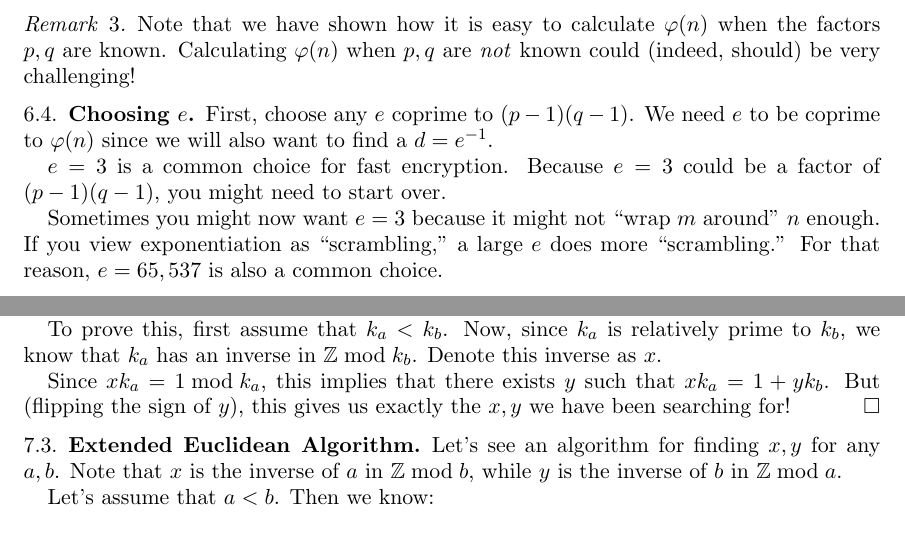
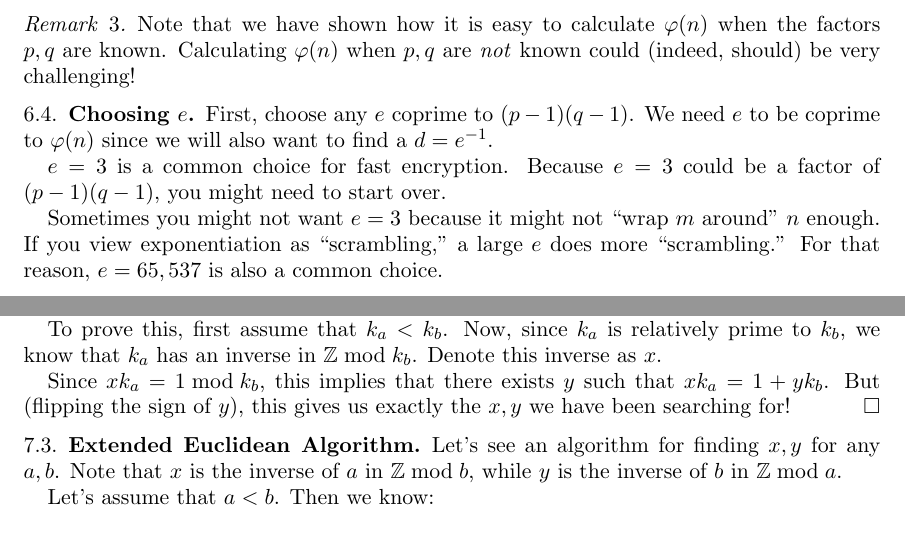
Before and after one commit to ruggeri/tech-notes, a LaTeX paper (math/rsa/rsa.tex, which reads math/rsa/05-rsa.tex, math/rsa/06-euclidean-algorithm.tex): two parts of pages 10 and 12 of 13, joined at a grey line, cut so that both start at the same text. Compiled offline with pdfLaTeX.

Commit message:
fix a few rsa typos

```diff
--- a/math/rsa/05-rsa.tex
+++ b/math/rsa/05-rsa.tex
@@ -129,7 +129,7 @@ coprime to $\varphi(n)$ since we will also want to find a $d = \inv{e}$.
 $e = 3$ is a common choice for fast encryption. Because $e = 3$ could be
 a factor of $(p - 1)(q - 1)$, you might need to start over.
 
-Sometimes you might now want $e = 3$ because it might not ``wrap $m$
+Sometimes you might not want $e = 3$ because it might not ``wrap $m$
 around'' $n$ enough. If you view exponentiation as ``scrambling,'' a
 large $e$ does more ``scrambling.'' For that reason, $e = 65,537$ is
 also a common choice.
--- a/math/rsa/06-euclidean-algorithm.tex
+++ b/math/rsa/06-euclidean-algorithm.tex
@@ -66,7 +66,7 @@ that $a$ evenly divides $b$, and thus it $\gcd(a, b) = a$.
   relatively prime to $k_b$, we know that $k_a$ has an inverse in $\Z
   \bmod k_b$. Denote this inverse as $x$.
 
-  Since $x k_a = 1 \bmod k_a$, this implies that there exists $y$ such
+  Since $x k_a = 1 \bmod k_b$, this implies that there exists $y$ such
   that $x k_a = 1 + y k_b$. But (flipping the sign of $y$), this gives
   us exactly the $x, y$ we have been searching for!
 \end{proof}
```
